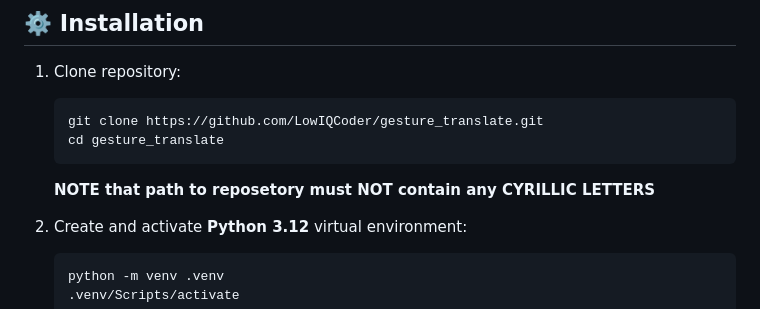
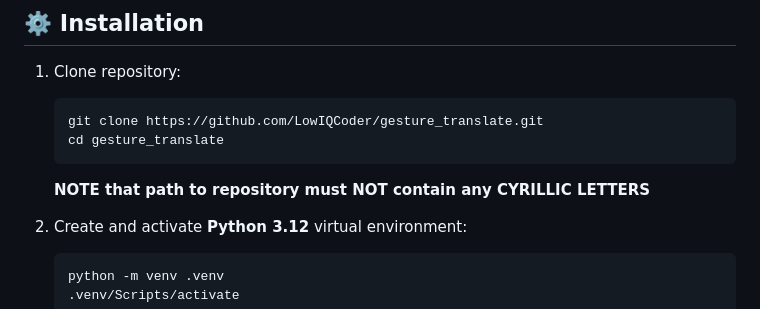
Before and after one commit to LowIQCoder/gesture_translate, a Markdown page: README.md, the part around the change. GitHub-like rendering.

````diff
--- a/README.md
+++ b/README.md
@@ -34,7 +34,7 @@ Detection Using Images" dataset from [kaggle](https://www.kaggle.com/datasets/ha
    git clone https://github.com/LowIQCoder/gesture_translate.git
    cd gesture_translate
    ```
-   **NOTE that path to reposetory must NOT contain any CYRILLIC LETTERS**
+   **NOTE that path to repository must NOT contain any CYRILLIC LETTERS**
 2. Create and activate **Python 3.12** virtual environment:
 
    ```bash
````
